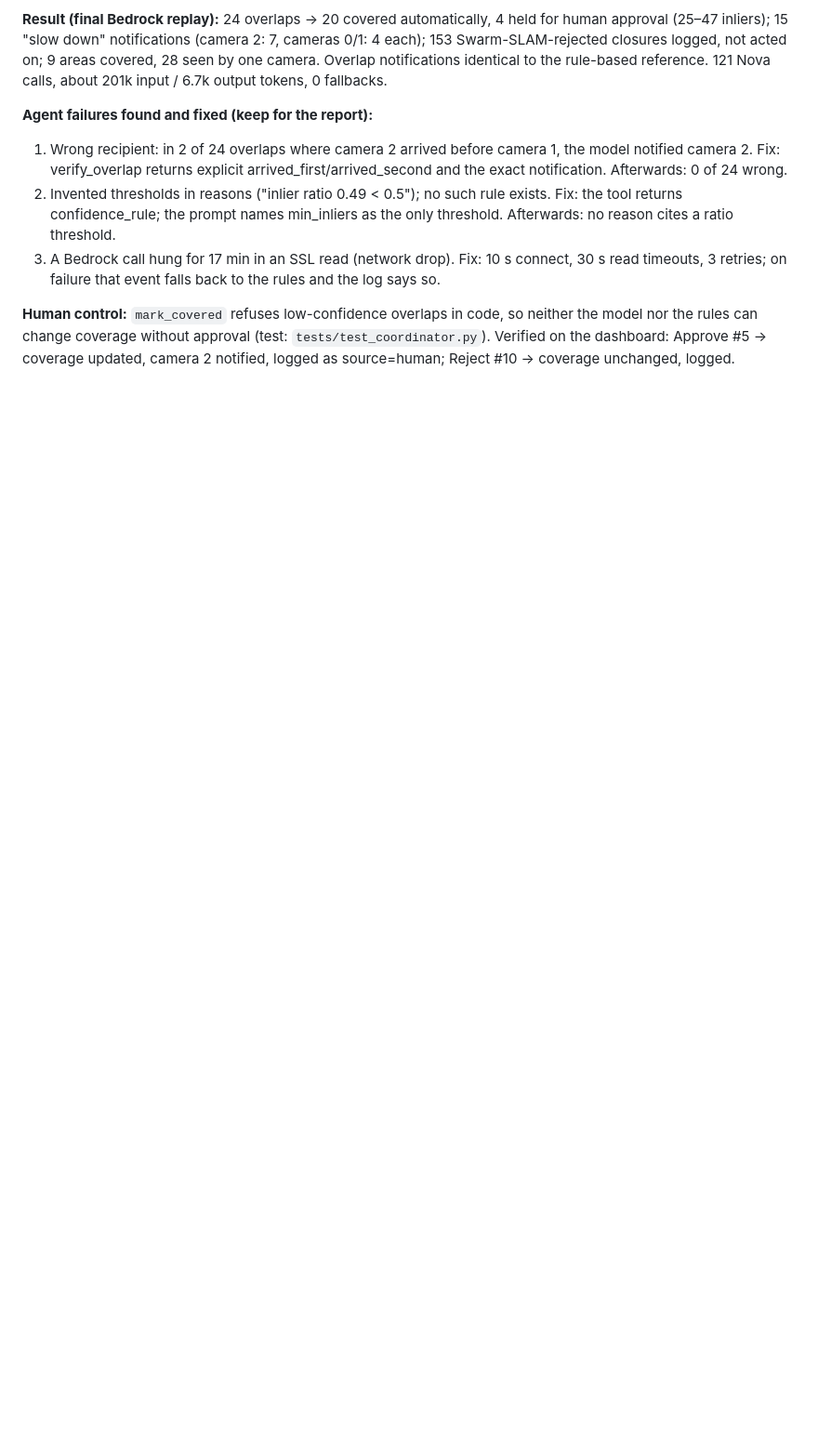
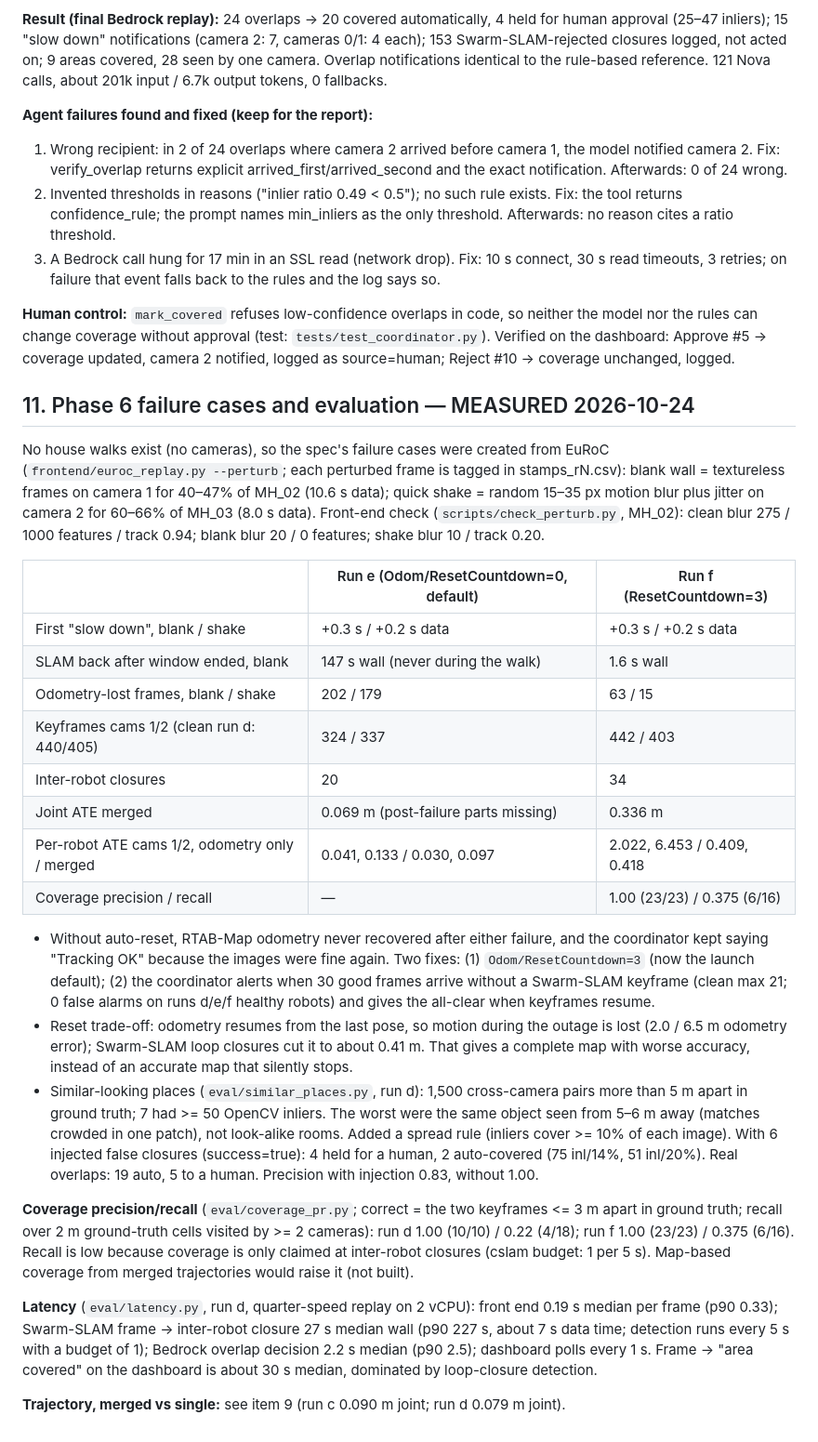
Before and after one commit to Klick07/Swarm-coverage, a Markdown page: docs/FINDINGS.md, the part around the change. Shown at 93% size. Rendered like a GitHub page; blank space fills up the shorter version.

Commit message:
Record Phase 6 failure cases: auto-reset recovery 147 s -> 1.6 s, accuracy trade-off
Co-Authored-By: Claude Opus 5.5 <noreply@anthropic.com>

```diff
--- a/docs/FINDINGS.md
+++ b/docs/FINDINGS.md
@@ -292,3 +292,52 @@ calls, about 201k input / 6.7k output tokens, 0 fallbacks.
 the model nor the rules can change coverage without approval (test:
 `tests/test_coordinator.py`). Verified on the dashboard: Approve #5 -> coverage updated,
 camera 2 notified, logged as source=human; Reject #10 -> coverage unchanged, logged.
+
+## 11. Phase 6 failure cases and evaluation — MEASURED 2026-10-24
+
+No house walks exist (no cameras), so the spec's failure cases were created from EuRoC
+(`frontend/euroc_replay.py --perturb`; each perturbed frame is tagged in stamps_rN.csv):
+blank wall = textureless frames on camera 1 for 40–47% of MH_02 (10.6 s data); quick shake =
+random 15–35 px motion blur plus jitter on camera 2 for 60–66% of MH_03 (8.0 s data).
+Front-end check (`scripts/check_perturb.py`, MH_02): clean blur 275 / 1000 features /
+track 0.94; blank blur 20 / 0 features; shake blur 10 / track 0.20.
+
+| | Run e (Odom/ResetCountdown=0, default) | Run f (ResetCountdown=3) |
+|---|---|---|
+| First "slow down", blank / shake | +0.3 s / +0.2 s data | +0.3 s / +0.2 s data |
+| SLAM back after window ended, blank | 147 s wall (never during the walk) | 1.6 s wall |
+| Odometry-lost frames, blank / shake | 202 / 179 | 63 / 15 |
+| Keyframes cams 1/2 (clean run d: 440/405) | 324 / 337 | 442 / 403 |
+| Inter-robot closures | 20 | 34 |
+| Joint ATE merged | 0.069 m (post-failure parts missing) | 0.336 m |
+| Per-robot ATE cams 1/2, odometry only / merged | 0.041, 0.133 / 0.030, 0.097 | 2.022, 6.453 / 0.409, 0.418 |
+| Coverage precision / recall | — | 1.00 (23/23) / 0.375 (6/16) |
+
+- Without auto-reset, RTAB-Map odometry never recovered after either failure, and the
+  coordinator kept saying "Tracking OK" because the images were fine again. Two fixes:
+  (1) `Odom/ResetCountdown=3` (now the launch default); (2) the coordinator alerts when 30 good
+  frames arrive without a Swarm-SLAM keyframe (clean max 21; 0 false alarms on runs d/e/f
+  healthy robots) and gives the all-clear when keyframes resume.
+- Reset trade-off: odometry resumes from the last pose, so motion during the outage is
+  lost (2.0 / 6.5 m odometry error); Swarm-SLAM loop closures cut it to about 0.41 m. That
+  gives a complete map with worse accuracy, instead of an accurate map that silently stops.
+- Similar-looking places (`eval/similar_places.py`, run d): 1,500 cross-camera pairs more
+  than 5 m apart in ground truth; 7 had >= 50 OpenCV inliers. The worst were the same
+  object seen from 5–6 m away (matches crowded in one patch), not look-alike rooms. Added a
+  spread rule (inliers cover >= 10% of each image). With 6 injected false closures
+  (success=true): 4 held for a human, 2 auto-covered (75 inl/14%, 51 inl/20%).
+  Real overlaps: 19 auto, 5 to a human. Precision with injection 0.83, without 1.00.
+
+**Coverage precision/recall** (`eval/coverage_pr.py`; correct = the two keyframes <= 3 m
+apart in ground truth; recall over 2 m ground-truth cells visited by >= 2 cameras):
+run d 1.00 (10/10) / 0.22 (4/18); run f 1.00 (23/23) / 0.375 (6/16). Recall is low
+because coverage is only claimed at inter-robot closures (cslam budget: 1 per 5 s).
+Map-based coverage from merged trajectories would raise it (not built).
+
+**Latency** (`eval/latency.py`, run d, quarter-speed replay on 2 vCPU):
+front end 0.19 s median per frame (p90 0.33); Swarm-SLAM frame -> inter-robot closure
+27 s median wall (p90 227 s, about 7 s data time; detection runs every 5 s with a budget of 1);
+Bedrock overlap decision 2.2 s median (p90 2.5); dashboard polls every 1 s. Frame -> "area
+covered" on the dashboard is about 30 s median, dominated by loop-closure detection.
+
+**Trajectory, merged vs single:** see item 9 (run c 0.090 m joint; run d 0.079 m joint).
```
